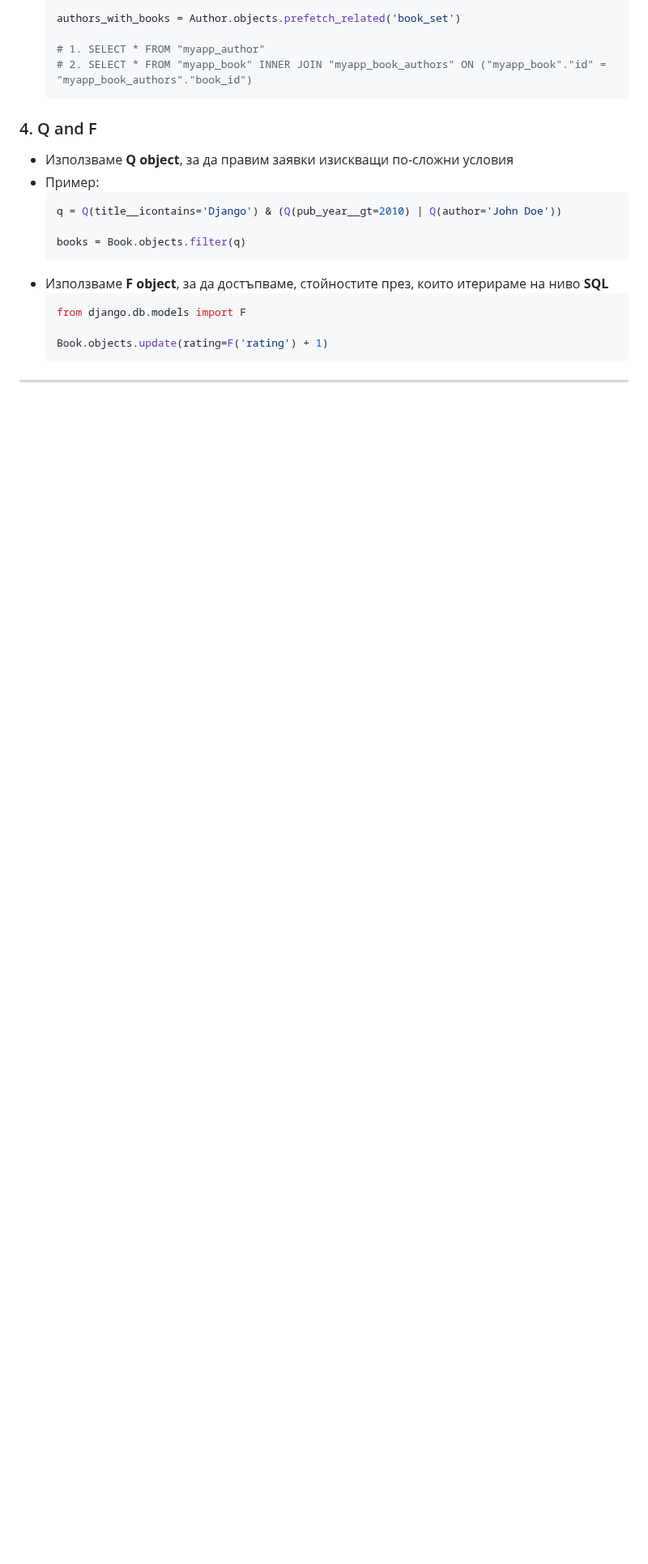
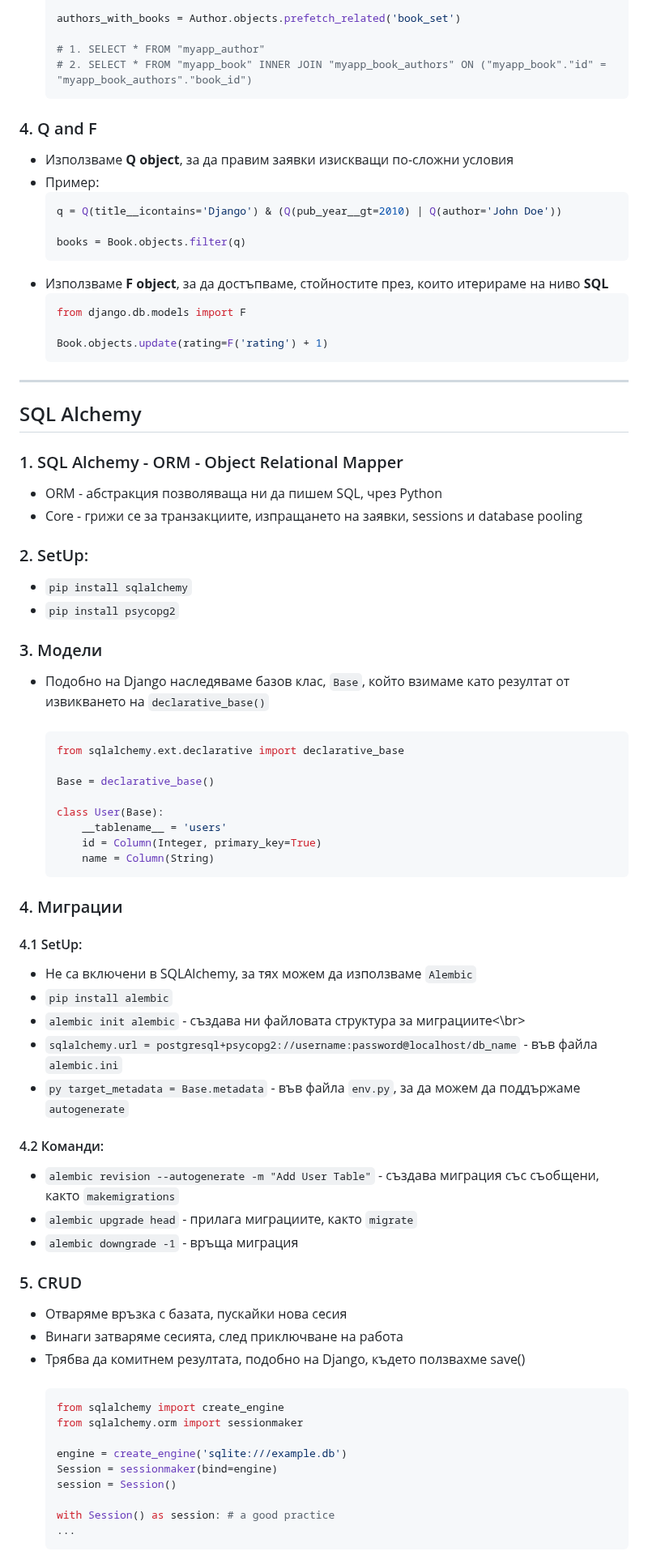
Before and after one commit to ds7cw/softuni, a Markdown page: python_orm/README.md, the part around one of its changes. Shown at 81% size. GitHub-like rendering; blank space fills up the shorter version.

```diff
--- a/python_orm/README.md
+++ b/python_orm/README.md
@@ -591,3 +591,55 @@ class Employee(models.Model):
 	Book.objects.update(rating=F('rating') + 1)
 	~~~
 ---
+## SQL Alchemy
+### 1. SQL Alchemy - ORM - Object Relational Mapper
+- ORM - абстракция позволяваща ни да пишем SQL, чрез Python
+- Core - грижи се за транзакциите, изпращането на заявки, sessions и database pooling
+
+### 2. SetUp:
+- `pip install sqlalchemy`
+- `pip install psycopg2`
+
+### 3. Модели
+- Подобно на Django наследяваме базов клас, `Base`, който взимаме като резултат от извикването на `declarative_base()`
+<br><br>
+	~~~python
+	from sqlalchemy.ext.declarative import declarative_base
+
+	Base = declarative_base()
+
+	class User(Base):
+	    __tablename__ = 'users'
+	    id = Column(Integer, primary_key=True)
+	    name = Column(String)
+	~~~
+
+### 4. Миграции
+#### 4.1 SetUp:
+- Не са включени в SQLAlchemy, за тях можем да използваме `Alembic`
+- `pip install alembic`
+- `alembic init alembic` - създава ни файловата структура за миграциите<\br>
+- `sqlalchemy.url = postgresql+psycopg2://username:password@localhost/db_name` - във файла `alembic.ini`
+- `py target_metadata = Base.metadata` - във файла `env.py`, за да можем да поддържаме `autogenerate`
+#### 4.2 Команди:
+- `alembic revision --autogenerate -m "Add User Table"` - създава миграция със съобщени, както `makemigrations`
+- `alembic upgrade head` - прилага миграциите, както `migrate`
+- `alembic downgrade -1` - връща миграция
+
+### 5. CRUD
+- Отваряме връзка с базата, пускайки нова сесия
+- Винаги затваряме сесията, след приключване на работа
+- Трябва да комитнем резултата, подобно на Django, където ползвахме save()
+<br><br>
+	~~~python
+	from sqlalchemy import create_engine
+	from sqlalchemy.orm import sessionmaker
+
+	engine = create_engine('sqlite:///example.db')
+	Session = sessionmaker(bind=engine)
+	session = Session()
+
+	with Session() as session: # a good practice
+	...
+	~~~
+
```
Also changed, not shown: other parts of python_orm/README.md (+80 -0 lines).
